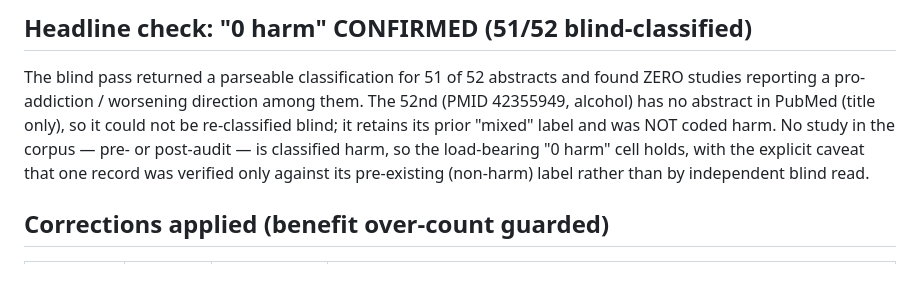
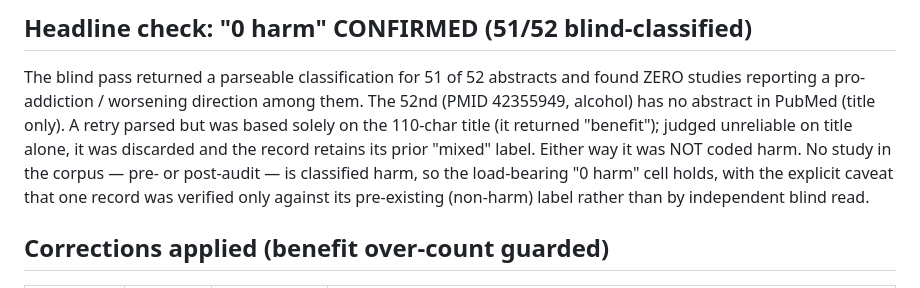
Before and after one commit to dafraile/glp1-neuropsych-safety, a Markdown page: docs/stream_D_audit_2026-07.md, the part around the change. Rendered like a GitHub page.

Commit message:
Clarify PMID 42355949: retry parsed (benefit) but discarded as title-only unreliable, not unparseable

```diff
--- a/docs/stream_D_audit_2026-07.md
+++ b/docs/stream_D_audit_2026-07.md
@@ -11,8 +11,9 @@ folded in.
 ## Headline check: "0 harm" CONFIRMED (51/52 blind-classified)
 The blind pass returned a parseable classification for 51 of 52 abstracts and found ZERO
 studies reporting a pro-addiction / worsening direction among them. The 52nd (PMID 42355949,
-alcohol) has no abstract in PubMed (title only), so it could not be re-classified blind; it
-retains its prior "mixed" label and was NOT coded harm. No study in the corpus — pre- or
+alcohol) has no abstract in PubMed (title only). A retry parsed but was based solely on the
+110-char title (it returned "benefit"); judged unreliable on title alone, it was discarded
+and the record retains its prior "mixed" label. Either way it was NOT coded harm. No study in the corpus — pre- or
 post-audit — is classified harm, so the load-bearing "0 harm" cell holds, with the explicit
 caveat that one record was verified only against its pre-existing (non-harm) label rather than
 by independent blind read.
```
